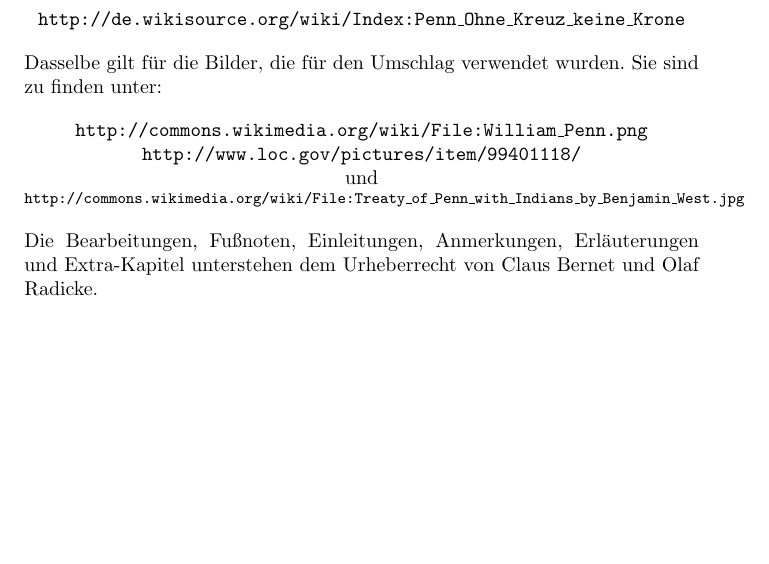
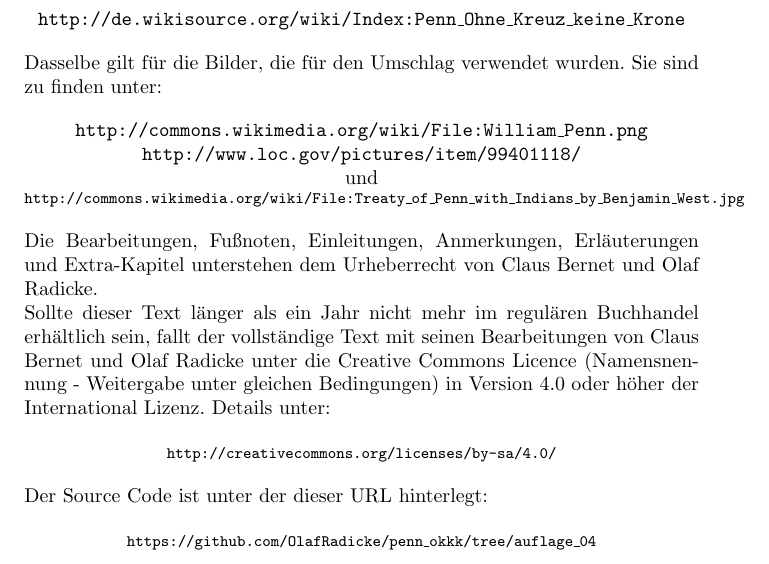
Before and after one commit to OlafRadicke/penn_okkk, a LaTeX thesis (main.tex, which reads ueber.tex): part of page 29 of 400, cut so that both start at the same text, the shorter picture padded with empty space. Compiled offline with pdfLaTeX.

Commit message:
Finale Version

```diff
--- a/ueber.tex
+++ b/ueber.tex
@@ -147,3 +147,23 @@ und\\
 
 Die Bearbeitungen, Fußnoten, Einleitungen, Anmerkungen, Erläuterungen und
 Extra-Kapitel unterstehen dem Urheberrecht von Claus Bernet und Olaf Radicke.
+
+Sollte dieser Text länger als ein Jahr nicht mehr im regulären Buchhandel
+erhältlich sein, fallt der vollständige Text mit seinen Bearbeitungen von
+Claus Bernet und Olaf Radicke unter die Creative Commons Licence (Namensnennung - Weitergabe unter
+gleichen Bedingungen) in Version 4.0 oder höher der International Lizenz. Details
+unter:
+
+\begin{center}
+ \begin{footnotesize}
+  \texttt{http://creativecommons.org/licenses/by-sa/4.0/}
+ \end{footnotesize}
+\end{center}
+
+Der Source Code ist unter der dieser URL hinterlegt:
+
+\begin{center}
+ \begin{footnotesize}
+\texttt{https://github.com/OlafRadicke/penn\_okkk/tree/auflage\_04}
+ \end{footnotesize}
+\end{center}
```
